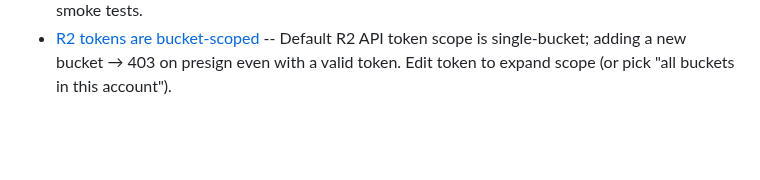
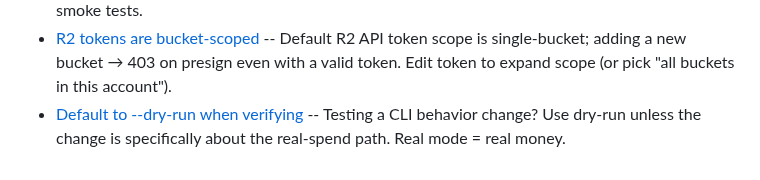
Before and after one commit to saurabhrpi/speech-to-video-generator, a Markdown page: Memory/MEMORY.md, the part around the change. Drawn GitHub-style; blank space fills up the shorter version.

```diff
--- a/Memory/MEMORY.md
+++ b/Memory/MEMORY.md
@@ -101,3 +101,4 @@
 - [Verify package versions with pip index](feedback_verify_package_version_with_pip_index.md) -- WebFetch hallucinates PyPI/npm versions; always use `pip index versions <pkg>` / `npm view <pkg> versions` before pinning a floor.
 - [Replit Workspace vs Deployment Secrets](reference_replit_workspace_vs_deployment_secrets.md) -- Two separate stores; setting one doesn't sync to the other. Workspace pane may be missing — use export + /tmp file with PATH-style env var for shell smoke tests.
 - [R2 tokens are bucket-scoped](reference_r2_tokens_bucket_scoped.md) -- Default R2 API token scope is single-bucket; adding a new bucket → 403 on presign even with a valid token. Edit token to expand scope (or pick "all buckets in this account").
+- [Default to --dry-run when verifying](feedback_default_dry_run_when_verifying.md) -- Testing a CLI behavior change? Use dry-run unless the change is specifically about the real-spend path. Real mode = real money.
```
Also changed, not shown: Memory/feedback_default_dry_run_when_verifying.md (added, +17 -0 lines).
